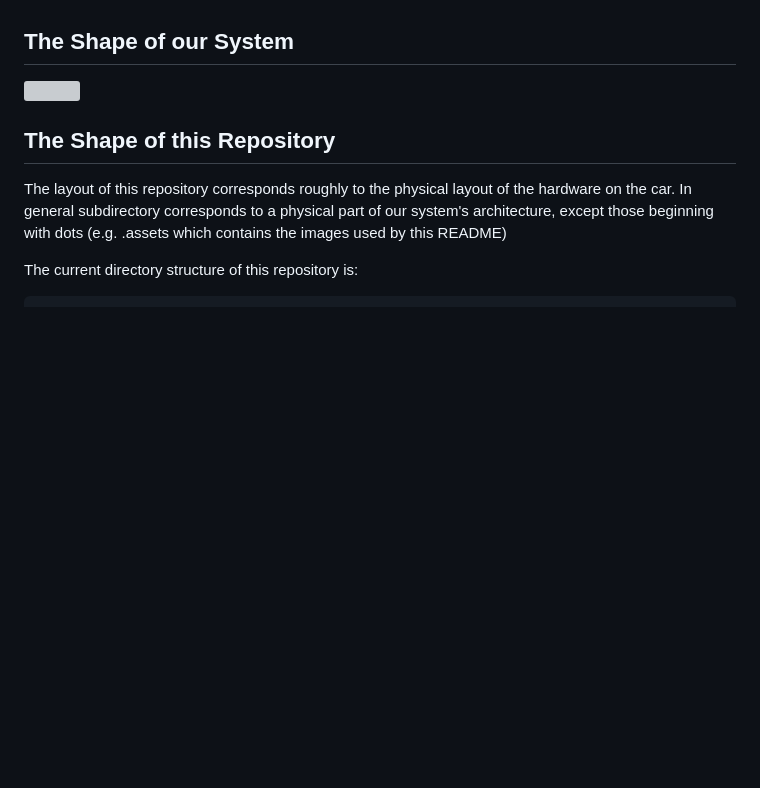
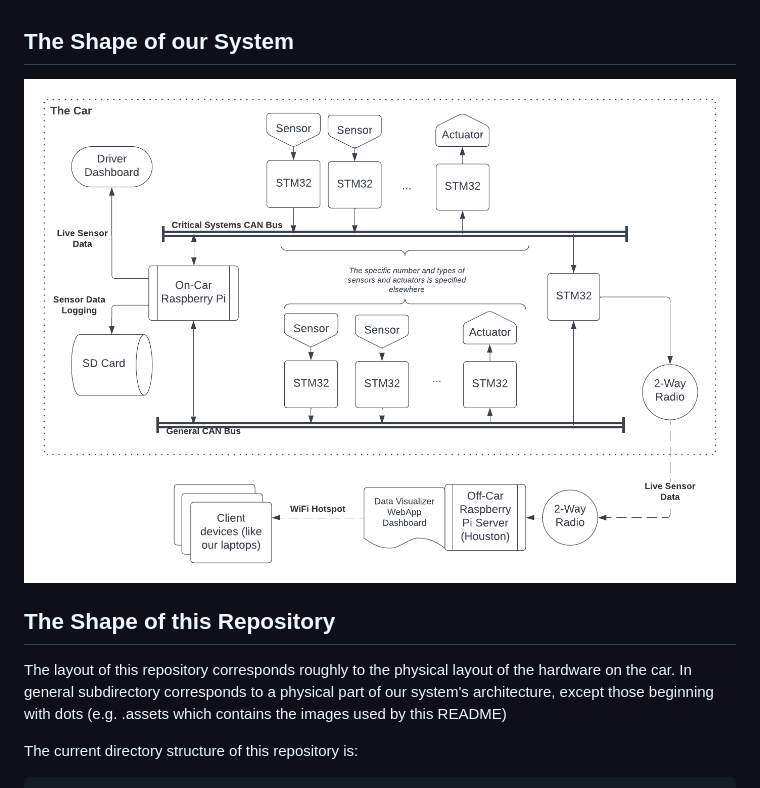
Before and after one commit to TER-Sensors-and-Microcontrollers/sensors-microcontrollers-25-26, a Markdown page: README.md, the part around the change. Drawn GitHub-style; pictures changed too: .assets/sensor-flowchart.png; blank space fills up the shorter version; grey boxes are pictures that could not be loaded.

Commit message:
Replaced transparent background PNG with filled in background; also removed quotes form image reference in README.md

```diff
--- a/README.md
+++ b/README.md
@@ -5,7 +5,7 @@ the Tufts Electric Racing's Sensors & Microcontrollers subteam
 for the 2025/2026 academic year.
 
 ## The Shape of our System
-![](".assets/sensor-flowchart.png")
+![](.assets/sensor-flowchart.png)
 
 ## The Shape of this Repository
 The layout of this repository corresponds roughly to the
```
